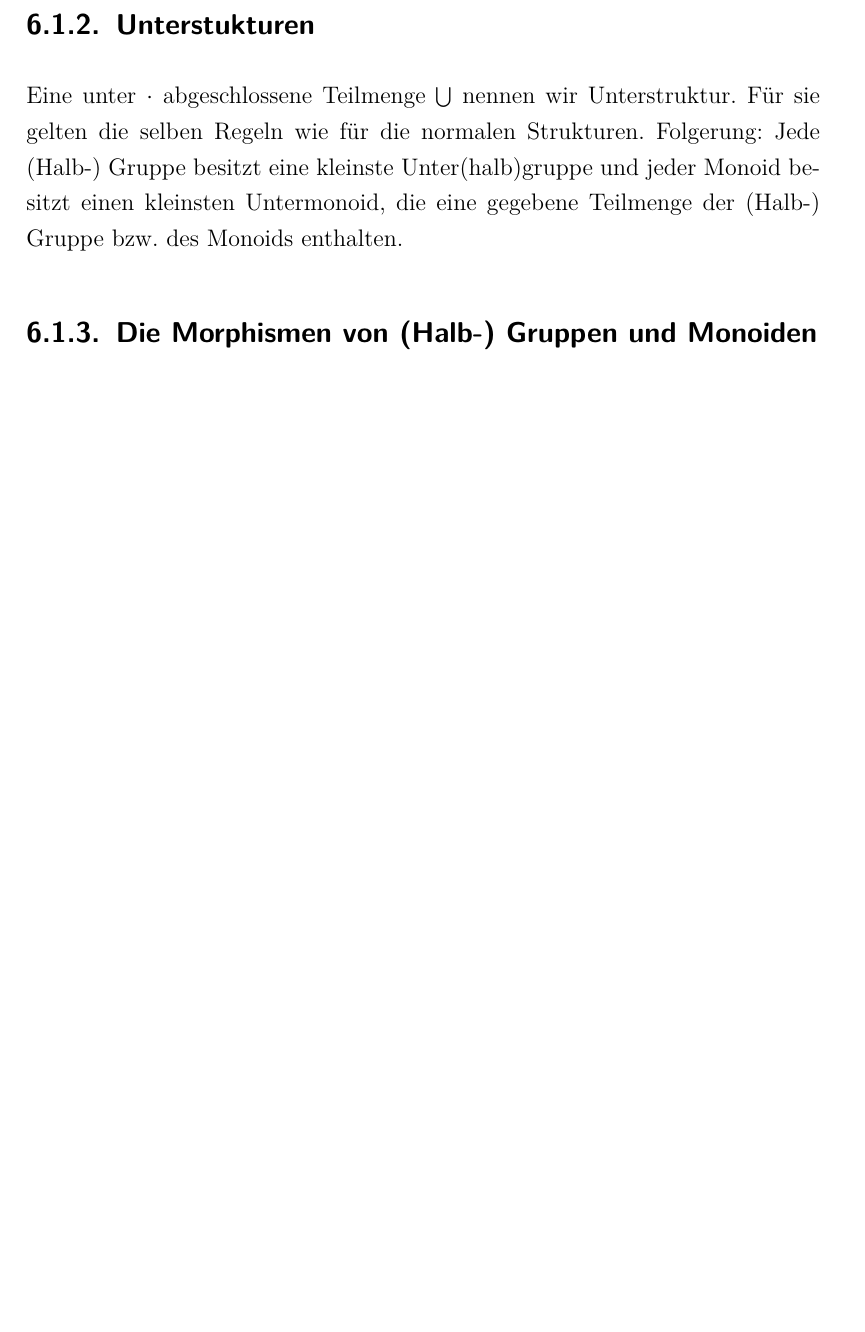
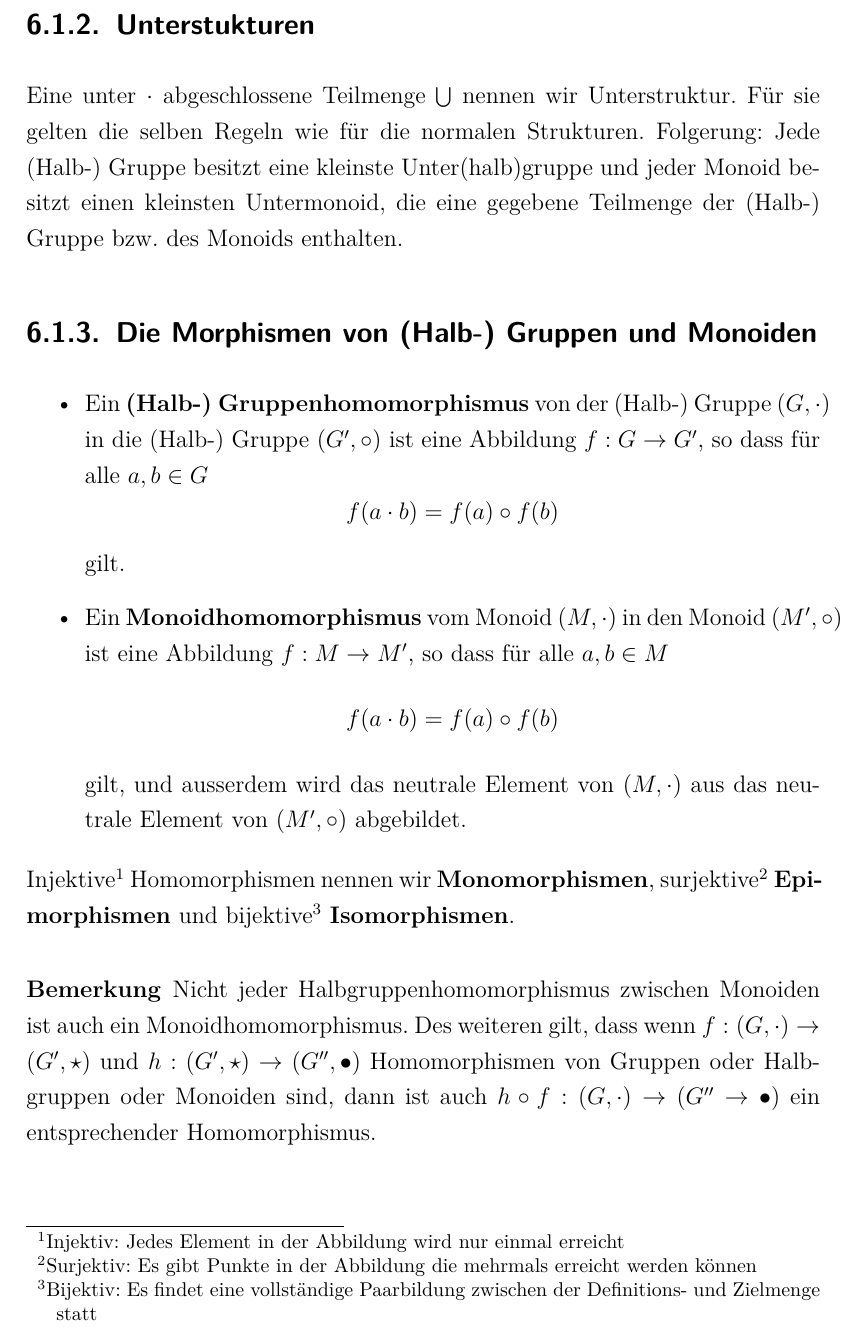
Before and after one commit to bueti/zusammenfassung_algebra, a LaTeX document (Zusammenfassung_Algebra.tex, which reads Inhalt/Algebraische-Strukturen.tex): part of page 21 of 25 before the commit and part of page 21 of 26 after it, cut so that both start at the same text, the shorter picture padded with empty space. Compiled offline with pdfLaTeX; an older LaTeX class or package is replaced by its successor.

Commit message:
+ Unterstrukturen

```diff
--- a/Inhalt/Algebraische-Strukturen.tex
+++ b/Inhalt/Algebraische-Strukturen.tex
@@ -20,12 +20,24 @@ In einer Gruppe $(M, \cdot)$ besitzt jedes Element $a \in G$ ein eindeutig besti
 Eine unter $\cdot$ abgeschlossene Teilmenge $\bigcup$ nennen wir Unterstruktur. Für sie gelten die selben Regeln wie für die normalen Strukturen. Folgerung: Jede (Halb-) Gruppe besitzt eine kleinste Unter(halb)gruppe und jeder Monoid besitzt einen kleinsten Untermonoid, die eine gegebene Teilmenge der (Halb-) Gruppe bzw. des Monoids enthalten.
 
 \subsection{Die Morphismen von (Halb-) Gruppen und Monoiden}
+\begin{itemize}
+	\item Ein \textbf{(Halb-) Gruppenhomomorphismus} von der (Halb-) Gruppe $(G, \cdot)$ in die (Halb-) Gruppe $(G', \circ)$ ist eine Abbildung $f: G \rightarrow G'$, so dass für alle $a,b \in G$
+	$$f(a \cdot b) = f(a) \circ f(b)$$
+	gilt.
+	\item Ein \textbf{Monoidhomomorphismus} vom Monoid $(M, \cdot)$ in den Monoid $(M', \circ)$ ist eine Abbildung $f: M \rightarrow M'$, so dass für alle $a,b \in M$
+	$$ f(a\cdot b) = f(a) \circ f(b)$$
+	gilt, und ausserdem wird das neutrale Element von $(M, \cdot)$ aus das neutrale Element von $(M', \circ)$ abgebildet.
+\end{itemize}
+Injektive\footnote{Injektiv: Jedes Element in der Abbildung wird nur einmal erreicht} Homomorphismen nennen wir \textbf{Monomorphismen}, surjektive\footnote{Surjektiv: Es gibt Punkte in der Abbildung die mehrmals erreicht werden können} \textbf{Epimorphismen} und bijektive\footnote{Bijektiv: Es findet eine vollständige Paarbildung zwischen der Definitions- und Zielmenge statt} \textbf{Isomorphismen}.
+\begin{bem}
+Nicht jeder Halbgruppenhomomorphismus zwischen Monoiden ist auch ein Monoidhomomorphismus. Des weiteren gilt, dass wenn $f: (G, \cdot) \rightarrow (G', \star) $ und $h: (G', \star) \rightarrow (G'', \bullet) $ Homomorphismen von Gruppen oder Halbgruppen oder Monoiden sind, dann ist auch $h \circ f : (G, \cdot) \rightarrow (G'' \rightarrow \bullet)$ ein entsprechender Homomorphismus.
+\end{bem}
 
 \subsection{Ringe und Körper}
 \begin{definition}
 Eine Struktur $(R,+,\cdot)$ heisst Ring, wenn folgende Bedingungen erfüllt sind:
 	\begin{enumerate}
-		\item $(R, +)$ ist eine kommutative \footnote{Kommutativ: Reihenfolge egal; $a+b = b+a$} Gruppe
+		\item $(R, +)$ ist eine kommutative\footnote{Kommutativ: Reihenfolge egal; $a+b = b+a$} Gruppe
 		\item $(R,\cdot)$ ist eine Halbgruppe
 		\item Es gilt das Distributivgesetz, d. h. für alle Elemente $r,s,t$ des Rings gelten:
 		\begin{enumerate}
```
Also changed, not shown: zusammenfassung_algebra.pdf.
